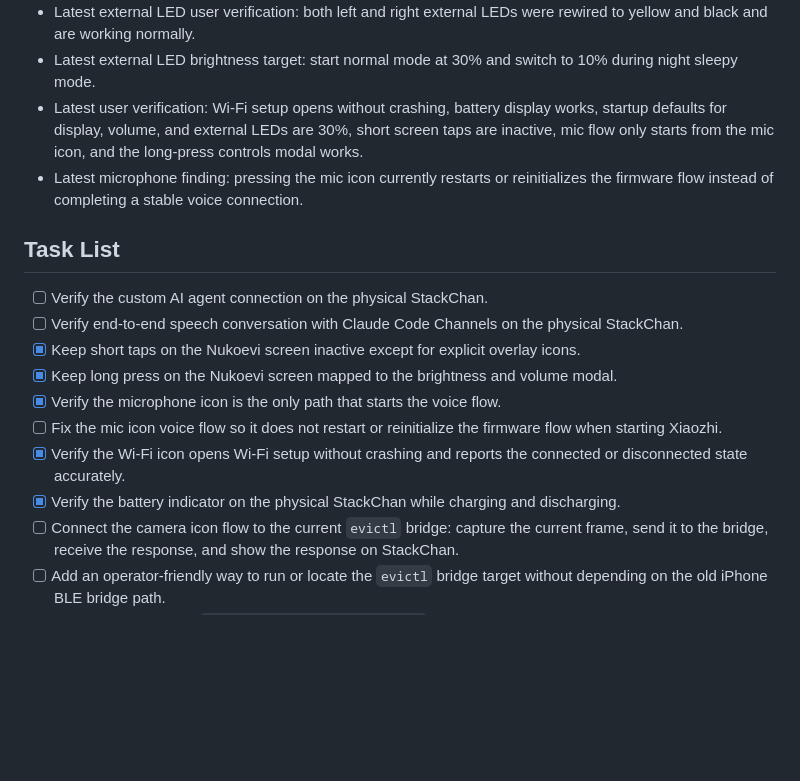
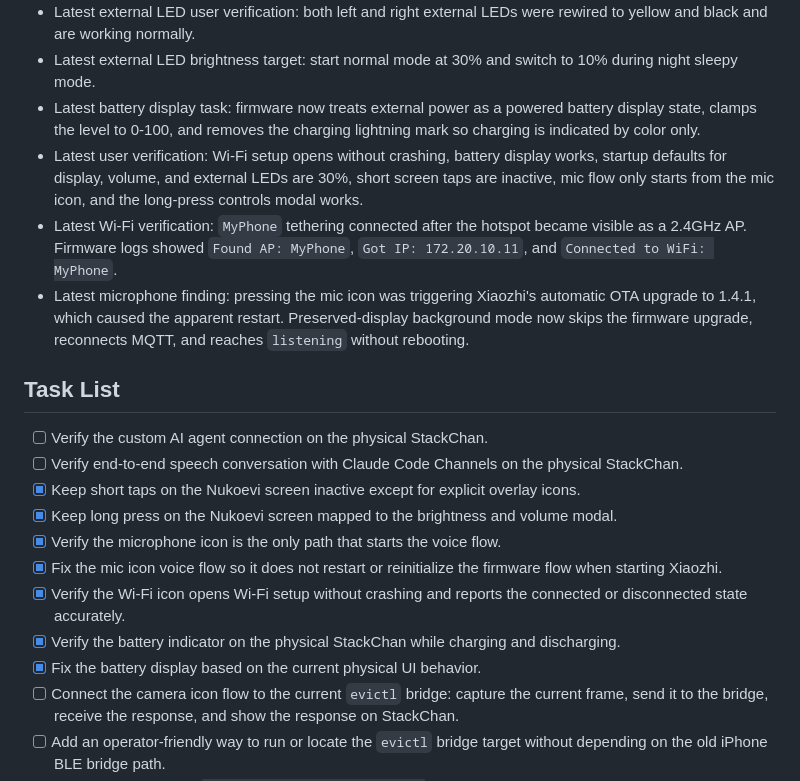
Before and after one commit to schroneko/stackchan-nukoevi, a Markdown page: docs/nukoevi-status.md, the part around the change. Rendered like a GitHub page; blank space fills up the shorter version.

Commit message:
Update Nukoevi device verification status

```diff
--- a/docs/nukoevi-status.md
+++ b/docs/nukoevi-status.md
@@ -93,8 +93,10 @@ Show Nukoevi on the StackChan screen as the main character app, connect it to th
 - Latest external LED flash result: success on `/dev/cu.usbmodem101` for the synchronized one-slider LED build.
 - Latest external LED user verification: both left and right external LEDs were rewired to yellow and black and are working normally.
 - Latest external LED brightness target: start normal mode at 30% and switch to 10% during night sleepy mode.
+- Latest battery display task: firmware now treats external power as a powered battery display state, clamps the level to 0-100, and removes the charging lightning mark so charging is indicated by color only.
 - Latest user verification: Wi-Fi setup opens without crashing, battery display works, startup defaults for display, volume, and external LEDs are 30%, short screen taps are inactive, mic flow only starts from the mic icon, and the long-press controls modal works.
-- Latest microphone finding: pressing the mic icon currently restarts or reinitializes the firmware flow instead of completing a stable voice connection.
+- Latest Wi-Fi verification: `MyPhone` tethering connected after the hotspot became visible as a 2.4GHz AP. Firmware logs showed `Found AP: MyPhone`, `Got IP: 172.20.10.11`, and `Connected to WiFi: MyPhone`.
+- Latest microphone finding: pressing the mic icon was triggering Xiaozhi's automatic OTA upgrade to 1.4.1, which caused the apparent restart. Preserved-display background mode now skips the firmware upgrade, reconnects MQTT, and reaches `listening` without rebooting.
 
 ## Task List
 
@@ -103,9 +105,10 @@ Show Nukoevi on the StackChan screen as the main character app, connect it to th
 - [x] Keep short taps on the Nukoevi screen inactive except for explicit overlay icons.
 - [x] Keep long press on the Nukoevi screen mapped to the brightness and volume modal.
 - [x] Verify the microphone icon is the only path that starts the voice flow.
-- [ ] Fix the mic icon voice flow so it does not restart or reinitialize the firmware flow when starting Xiaozhi.
+- [x] Fix the mic icon voice flow so it does not restart or reinitialize the firmware flow when starting Xiaozhi.
 - [x] Verify the Wi-Fi icon opens Wi-Fi setup without crashing and reports the connected or disconnected state accurately.
 - [x] Verify the battery indicator on the physical StackChan while charging and discharging.
+- [x] Fix the battery display based on the current physical UI behavior.
 - [ ] Connect the camera icon flow to the current `evictl` bridge: capture the current frame, send it to the bridge, receive the response, and show the response on StackChan.
 - [ ] Add an operator-friendly way to run or locate the `evictl` bridge target without depending on the old iPhone BLE bridge path.
 - [ ] Audit the local branch `feat/stackchan-camera-bridge` and carry forward only the behavior still needed after the asset optimization work.
```
